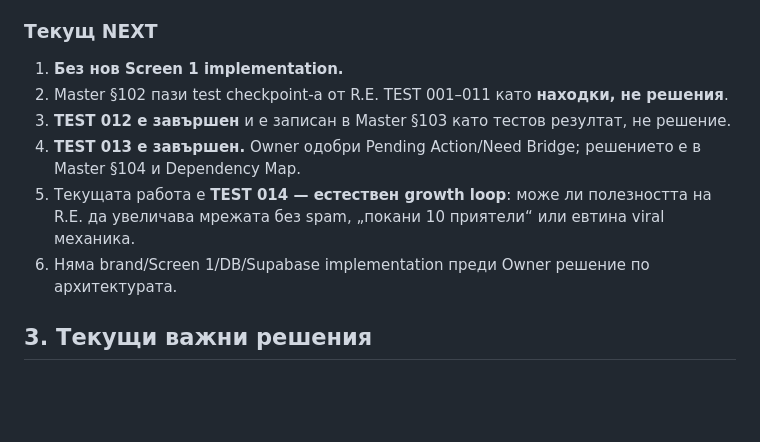
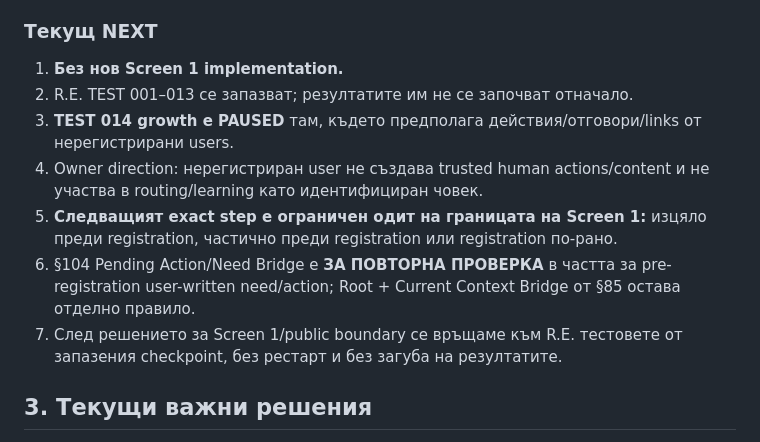
Before and after one commit to Traqnivanov/rodeni-v-lom, a Markdown page: PROJECT_STATE.md, the part around the change. GitHub-like rendering; blank space fills up the shorter version.

Commit message:
Pause growth test and audit Screen 1 registration boundary

```diff
--- a/PROJECT_STATE.md
+++ b/PROJECT_STATE.md
@@ -57,11 +57,12 @@ Master §101 пази активната хипотеза, която следв
 ### Текущ NEXT
 
 1. **Без нов Screen 1 implementation.**
-2. Master §102 пази test checkpoint-а от R.E. TEST 001–011 като **находки, не решения**.
-3. **TEST 012 е завършен** и е записан в Master §103 като тестов резултат, не решение.
-4. **TEST 013 е завършен.** Owner одобри Pending Action/Need Bridge; решението е в Master §104 и Dependency Map.
-5. Текущата работа е **TEST 014 — естествен growth loop**: може ли полезността на R.E. да увеличава мрежата без spam, „покани 10 приятели“ или евтина viral механика.
-6. Няма brand/Screen 1/DB/Supabase implementation преди Owner решение по архитектурата.
+2. R.E. TEST 001–013 се запазват; резултатите им не се започват отначало.
+3. **TEST 014 growth е PAUSED** там, където предполага действия/отговори/links от нерегистрирани users.
+4. Owner direction: нерегистриран user не създава trusted human actions/content и не участва в routing/learning като идентифициран човек.
+5. **Следващият exact step е ограничен одит на границата на Screen 1:** изцяло преди registration, частично преди registration или registration по-рано.
+6. §104 Pending Action/Need Bridge е **ЗА ПОВТОРНА ПРОВЕРКА** в частта за pre-registration user-written need/action; Root + Current Context Bridge от §85 остава отделно правило.
+7. След решението за Screen 1/public boundary се връщаме към R.E. тестовете от запазения checkpoint, без рестарт и без загуба на резултатите.
 
 
 ## 3. Текущи важни решения
```
